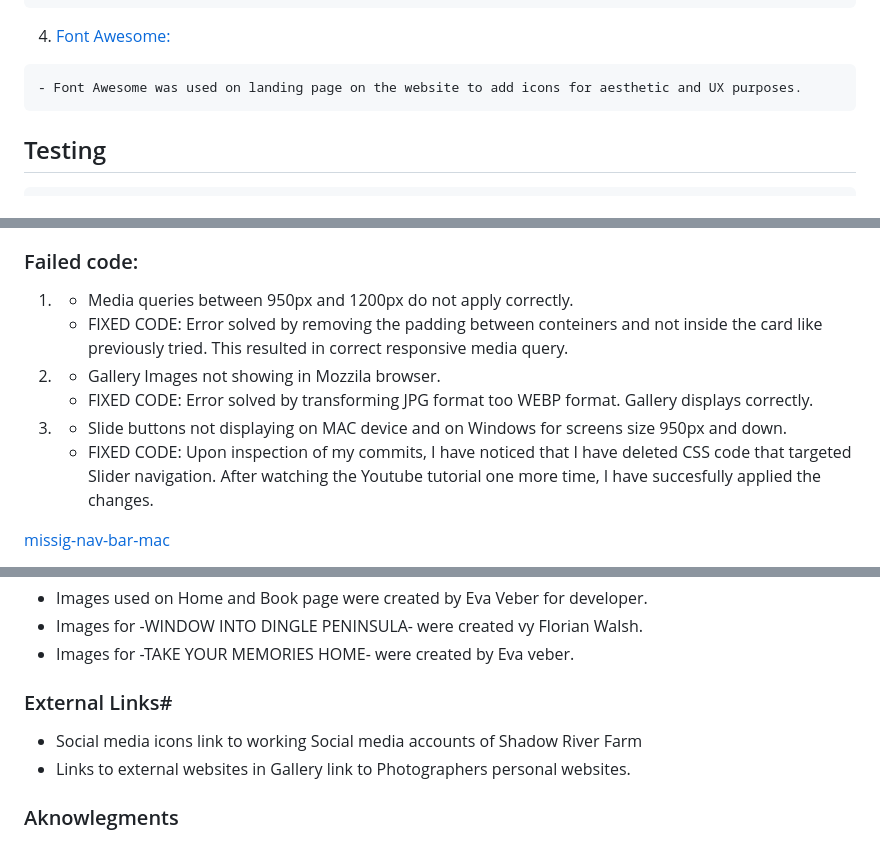
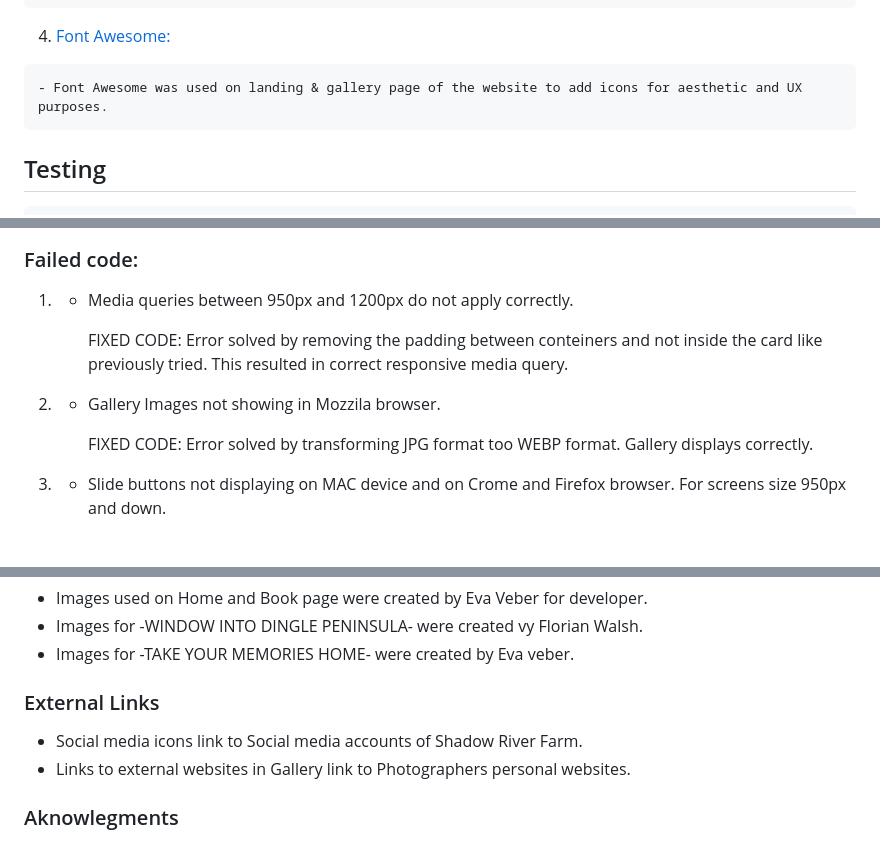
Before and after one commit to tetaPehta/Shadow-River-B-B, a Markdown page: README.md, 3 parts joined by grey strips. Drawn GitHub-style.

Commit message:
Apply documentation to README. Fix spelling.

```diff
--- a/README.md
+++ b/README.md
@@ -69,7 +69,7 @@ Below You can find a link to Am I responsive page that shows the website on diff
 
    4. [Font Awesome:](https://fontawesome.com/)
 
-    - Font Awesome was used on landing page on the website to add icons for aesthetic and UX purposes.
+    - Font Awesome was used on landing & gallery page of the website to add icons for aesthetic and UX purposes.
 
 ## Testing
 
@@ -106,15 +112,12 @@ Below You can find a link to Am I responsive page that shows the website on diff
 ### Failed code:
 
 1. -  Media queries between 950px and 1200px do not apply correctly.
-   * FIXED CODE: Error solved by removing the padding between conteiners and not inside the card like previously tried. This resulted in correct responsive media query.
+
+       FIXED CODE: Error solved by removing the padding between conteiners and not inside the card like previously tried. This resulted in correct responsive media query.
 
 2. - Gallery Images not showing in Mozzila browser.
-   * FIXED CODE: Error solved by transforming JPG format too WEBP format. Gallery displays correctly.
 
-3. - Slide buttons not displaying on MAC device and on Windows for screens size 950px and down.
-   * FIXED CODE: Upon inspection of my commits, I have noticed that I have deleted CSS code that targeted Slider navigation. After
-     watching the Youtube tutorial one
-     more time, I have succesfully applied the changes.
+       FIXED CODE: Error solved by transforming JPG format too WEBP format. Gallery displays correctly.
 
-[missig-nav-bar-mac](documentation/screenshot-mac-crome-missing-nav-bar.png)
+3. - Slide buttons not displaying on MAC device and on Crome and Firefox browser. For screens size 950px and down.
 
@@ -147,9 +167,9 @@ Below You can find a link to Am I responsive page that shows the website on diff
 - Images for -WINDOW INTO DINGLE PENINSULA- were created vy Florian Walsh.
 - Images for -TAKE YOUR MEMORIES HOME- were created by Eva veber.
 
-### External Links#
+### External Links
 
-- Social media icons link to working Social media accounts of Shadow River Farm
+- Social media icons link to Social media accounts of Shadow River Farm.
 - Links to external websites in Gallery link to Photographers personal websites.
 
 ### Aknowlegments
```
Also changed, not shown: other parts of README.md (+30 -7 lines).
